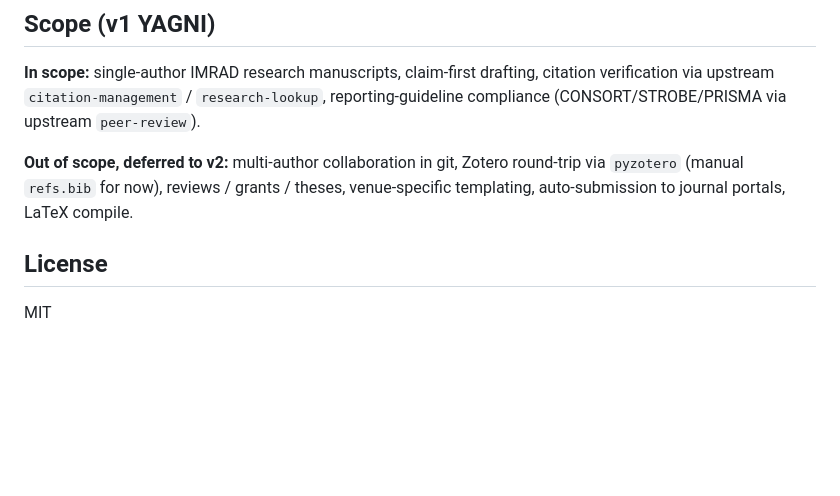
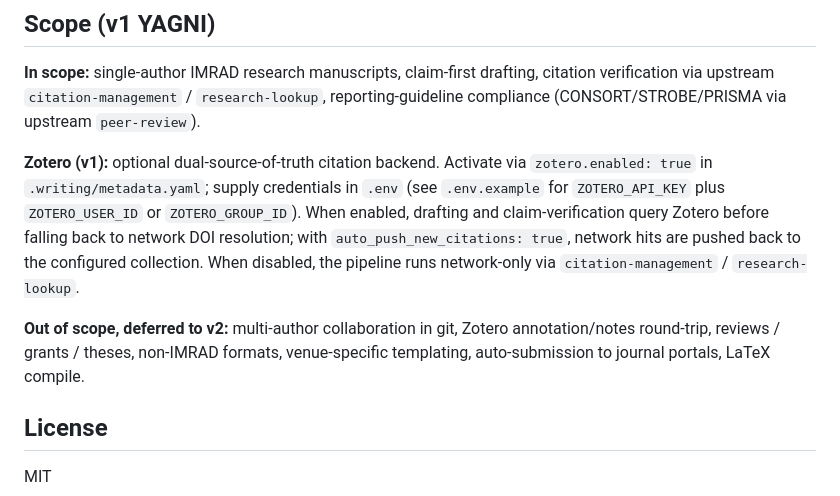
Before and after one commit to SipengXie2024/superpower-writing, a Markdown page: README.md, the part around the change. Rendered like a GitHub page; blank space fills up the shorter version.

Commit message:
fix(readme): correct Zotero v1 scope description
v1 ships full Zotero integration (dual source of truth, optional via
.writing/metadata.yaml zotero.enabled), not the 'manual refs.bib only'
posture the README claimed. Move Zotero out of the 'deferred to v2'
list and into a Zotero (v1) paragraph. v2 still owns Zotero
annotation/notes round-trip, multi-author, non-IMRAD, LaTeX compile.

```diff
--- a/README.md
+++ b/README.md
@@ -66,10 +66,19 @@ draft-only marker still present at submission time fails verification.
 citation verification via upstream `citation-management` / `research-lookup`,
 reporting-guideline compliance (CONSORT/STROBE/PRISMA via upstream `peer-review`).
 
-**Out of scope, deferred to v2:** multi-author collaboration in git, Zotero
-round-trip via `pyzotero` (manual `refs.bib` for now), reviews / grants /
-theses, venue-specific templating, auto-submission to journal portals, LaTeX
-compile.
+**Zotero (v1):** optional dual-source-of-truth citation backend. Activate via
+`zotero.enabled: true` in `.writing/metadata.yaml`; supply credentials in
+`.env` (see `.env.example` for `ZOTERO_API_KEY` plus `ZOTERO_USER_ID` or
+`ZOTERO_GROUP_ID`). When enabled, drafting and claim-verification query
+Zotero before falling back to network DOI resolution; with
+`auto_push_new_citations: true`, network hits are pushed back to the
+configured collection. When disabled, the pipeline runs network-only via
+`citation-management` / `research-lookup`.
+
+**Out of scope, deferred to v2:** multi-author collaboration in git,
+Zotero annotation/notes round-trip, reviews / grants / theses,
+non-IMRAD formats, venue-specific templating, auto-submission to
+journal portals, LaTeX compile.
 
 ## License
 
```
